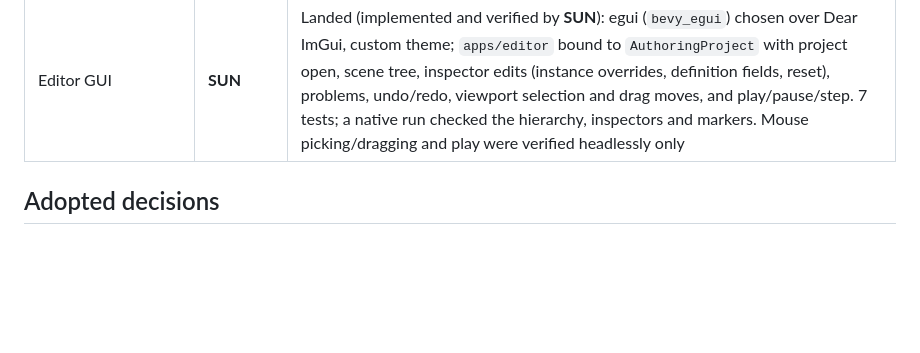
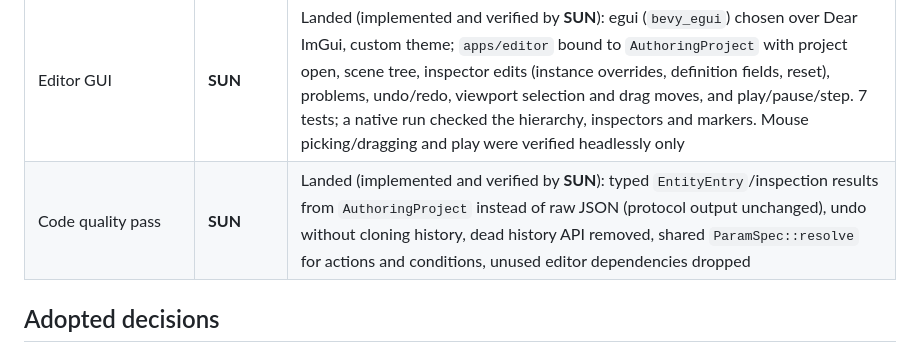
Before and after one commit to Emefedez/Struction, a Markdown page: AGENTS.md, the part around the change. GitHub-like rendering; blank space fills up the shorter version.

Commit message:
Record the SUN code quality pass
Co-Authored-By: Claude Opus 5.5 (1M context) <noreply@anthropic.com>
Claude-Session: https://claude.ai/code/session_01AYXAVruzFdWq9rhcwS2FCC

```diff
--- a/AGENTS.md
+++ b/AGENTS.md
@@ -27,6 +27,7 @@ Check this table before proceeding with changes. An active claim covers only its
 | Planet gravity and camera obstruction | **SUN** (from **MOON**) | Landed: MOON implemented gravity entry/exit hysteresis, simulation-owned `GravityPose` and `camera_obstructions`; SUN verified them, fixed the controller judging leaving the ground along up, and replaced whole-material fading with a sight-line shader cut-out (`apps/playground/src/sight_fade.wgsl`) for ground and water, reviewed natively with the user |
 | Character animation integration | **SUN** | Landed (implemented and verified by **SUN**): `CharacterAnimationPlugin` bridge, `CustomGround` hook, slope fixes in the controller and locomotion, animated player and working HUD in `apps/playground`; native Vulkan smoke run verified |
 | Editor GUI | **SUN** | Landed (implemented and verified by **SUN**): egui (`bevy_egui`) chosen over Dear ImGui, custom theme; `apps/editor` bound to `AuthoringProject` with project open, scene tree, inspector edits (instance overrides, definition fields, reset), problems, undo/redo, viewport selection and drag moves, and play/pause/step. 7 tests; a native run checked the hierarchy, inspectors and markers. Mouse picking/dragging and play were verified headlessly only |
+| Code quality pass | **SUN** | Landed (implemented and verified by **SUN**): typed `EntityEntry`/inspection results from `AuthoringProject` instead of raw JSON (protocol output unchanged), undo without cloning history, dead history API removed, shared `ParamSpec::resolve` for actions and conditions, unused editor dependencies dropped |
 
 ## Adopted decisions
 
```
